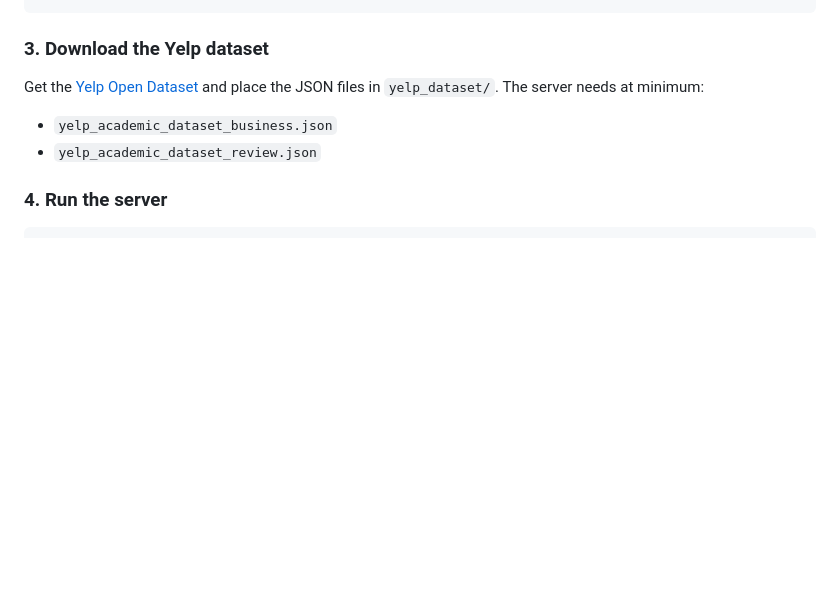
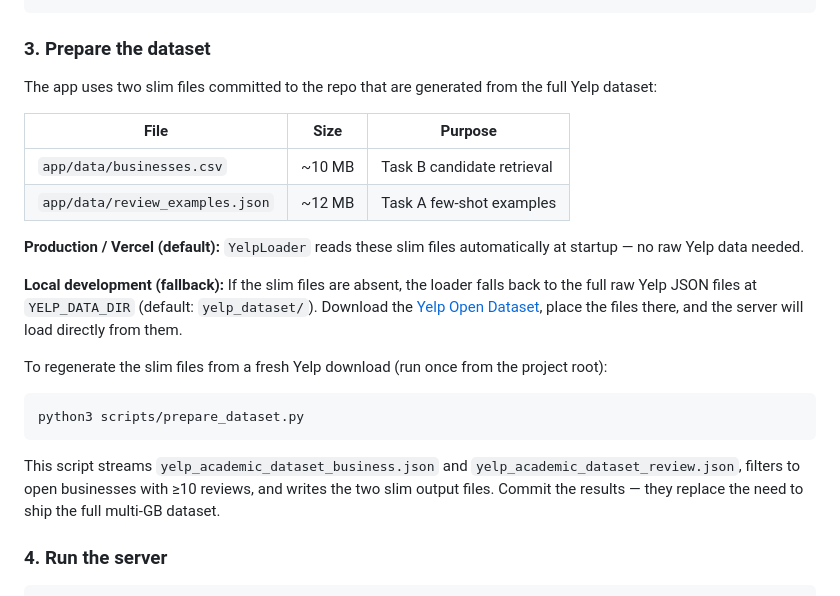
Before and after one commit to NTiger07/bukka_ai, a Markdown page: README.md, the part around the change. Drawn GitHub-style; blank space fills up the shorter version.

````diff
--- a/README.md
+++ b/README.md
@@ -66,12 +66,26 @@ cp .env.example .env
 #   CLAUDE_MODEL        — Claude model ID (default: claude-haiku-4-5-20251001)
 ```
 
-### 3. Download the Yelp dataset
+### 3. Prepare the dataset
 
-Get the [Yelp Open Dataset](https://www.yelp.com/dataset) and place the JSON files in `yelp_dataset/`. The server needs at minimum:
+The app uses two slim files committed to the repo that are generated from the full Yelp dataset:
 
-- `yelp_academic_dataset_business.json`
-- `yelp_academic_dataset_review.json`
+| File | Size | Purpose |
+|---|---|---|
+| `app/data/businesses.csv` | ~10 MB | Task B candidate retrieval |
+| `app/data/review_examples.json` | ~12 MB | Task A few-shot examples |
+
+**Production / Vercel (default):** `YelpLoader` reads these slim files automatically at startup — no raw Yelp data needed.
+
+**Local development (fallback):** If the slim files are absent, the loader falls back to the full raw Yelp JSON files at `YELP_DATA_DIR` (default: `yelp_dataset/`). Download the [Yelp Open Dataset](https://www.yelp.com/dataset), place the files there, and the server will load directly from them.
+
+To regenerate the slim files from a fresh Yelp download (run once from the project root):
+
+```bash
+python3 scripts/prepare_dataset.py
+```
+
+This script streams `yelp_academic_dataset_business.json` and `yelp_academic_dataset_review.json`, filters to open businesses with ≥10 reviews, and writes the two slim output files. Commit the results — they replace the need to ship the full multi-GB dataset.
 
 ### 4. Run the server
 
````
